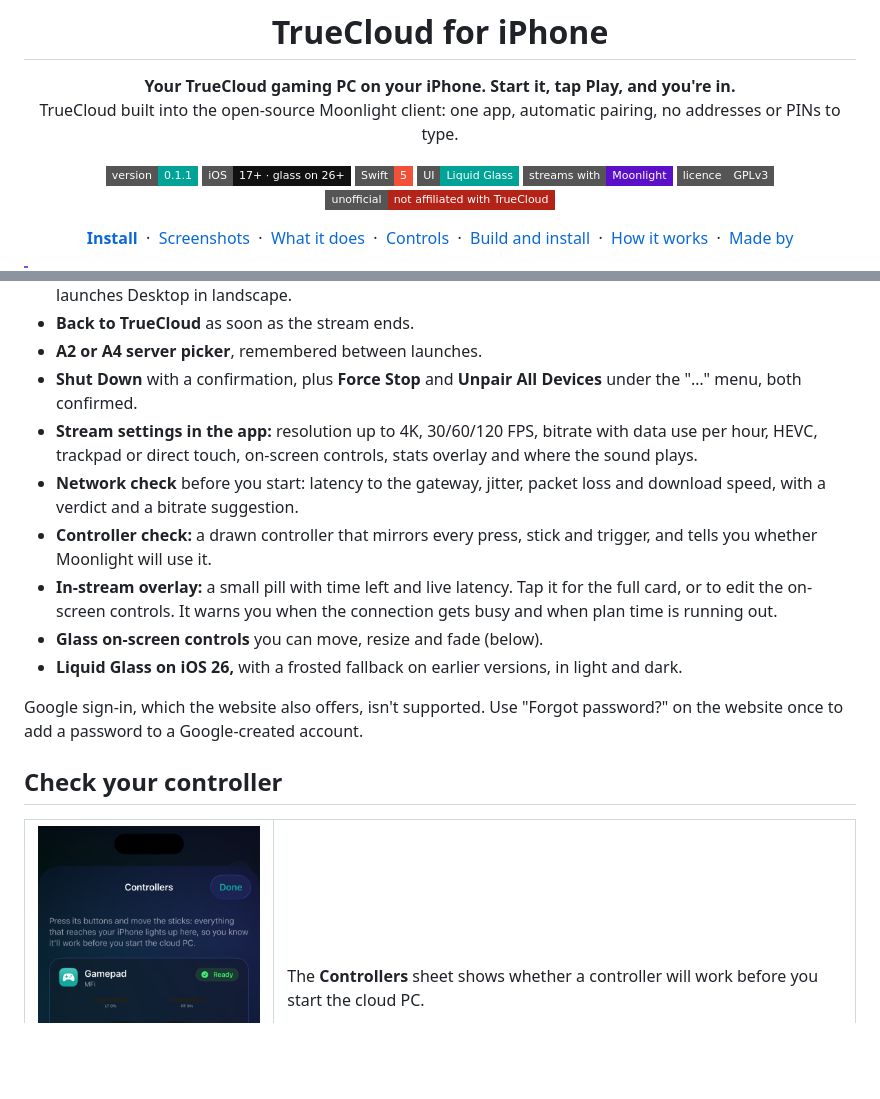
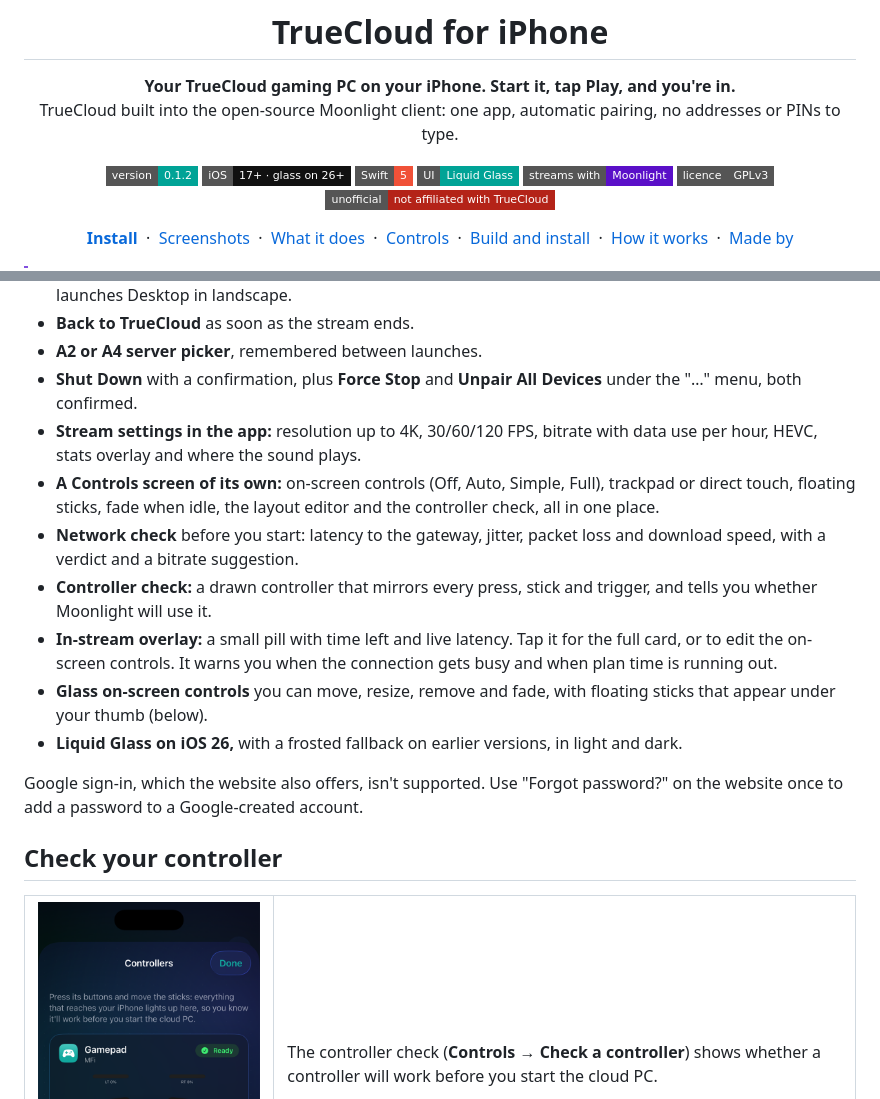
Before and after one commit to Sammy970/TrueCloudiPhone, a Markdown page: README.md, 2 parts joined by grey strips. GitHub-like rendering; badges without logos; blank space fills up the shorter version.

```diff
--- a/README.md
+++ b/README.md
@@ -8,7 +8,7 @@
 TrueCloud built into the open-source Moonlight client: one app, automatic pairing, no addresses or PINs to type.
 
 <p>
-  <img src="https://img.shields.io/badge/version-0.1.1-00A396?style=flat-square" alt="Version 0.1.1">
+  <img src="https://img.shields.io/badge/version-0.1.2-00A396?style=flat-square" alt="Version 0.1.2">
   <img src="https://img.shields.io/badge/iOS-17%2B%20·%20glass%20on%2026%2B-111111?style=flat-square&logo=apple&logoColor=white" alt="iOS 26+">
   <img src="https://img.shields.io/badge/Swift-5-F05138?style=flat-square&logo=swift&logoColor=white" alt="Swift">
   <img src="https://img.shields.io/badge/UI-Liquid%20Glass-00A396?style=flat-square" alt="Liquid Glass">
@@ -96,12 +96,14 @@ does the streaming underneath; you never see its host list or settings.
 - **A2 or A4 server picker**, remembered between launches.
 - **Shut Down** with a confirmation, plus **Force Stop** and **Unpair All Devices** under the "…" menu, both confirmed.
 - **Stream settings in the app:** resolution up to 4K, 30/60/120 FPS, bitrate with data use per hour, HEVC,
-  trackpad or direct touch, on-screen controls, stats overlay and where the sound plays.
+  stats overlay and where the sound plays.
+- **A Controls screen of its own:** on-screen controls (Off, Auto, Simple, Full), trackpad or direct touch, floating sticks,
+  fade when idle, the layout editor and the controller check, all in one place.
 - **Network check** before you start: latency to the gateway, jitter, packet loss and download speed, with a verdict and a bitrate suggestion.
 - **Controller check:** a drawn controller that mirrors every press, stick and trigger, and tells you whether Moonlight will use it.
 - **In-stream overlay:** a small pill with time left and live latency. Tap it for the full card, or to edit the on-screen controls.
   It warns you when the connection gets busy and when plan time is running out.
-- **Glass on-screen controls** you can move, resize and fade (below).
+- **Glass on-screen controls** you can move, resize, remove and fade, with floating sticks that appear under your thumb (below).
 - **Liquid Glass on iOS 26,** with a frosted fallback on earlier versions, in light and dark.
 
 Google sign-in, which the website also offers, isn't supported. Use "Forgot password?" on the website once to add a password to a Google-created account.
@@ -114,7 +116,7 @@ Google sign-in, which the website also offers, isn't supported. Use "Forgot pass
       <picture><source media="(prefers-color-scheme: light)" srcset=".github/screenshots/light-controllers.png"><img src=".github/screenshots/dark-controllers.png" width="100%" alt="Controller check: a drawn gamepad with a Ready badge"></picture>
     </td>
     <td width="70%" valign="top">
-      <p>The <b>Controllers</b> sheet shows whether a controller will work before you start the cloud PC.</p>
+      <p>The controller check (<b>Controls → Check a controller</b>) shows whether a controller will work before you start the cloud PC.</p>
       <ul>
         <li><b>A drawn controller that mirrors yours:</b> buttons light up, the sticks move and the triggers fill as you pull them.</li>
         <li><b>Ready to play, or not:</b> whether your iPhone recognises the controller, so Moonlight can send it to the cloud PC.</li>
```
Also changed, not shown: other parts of README.md (+36 -8 lines), .github/screenshots/dark-controls.png (added), .github/screenshots/light-controls.png (added), 11 other files.
